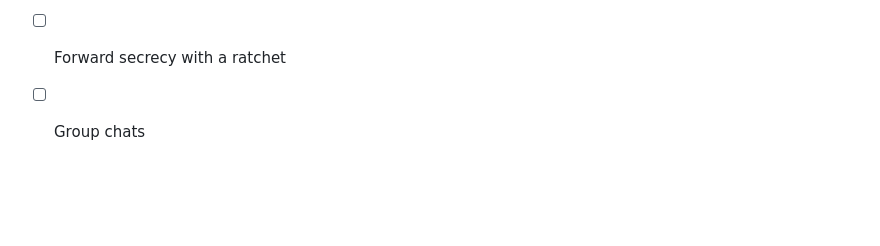
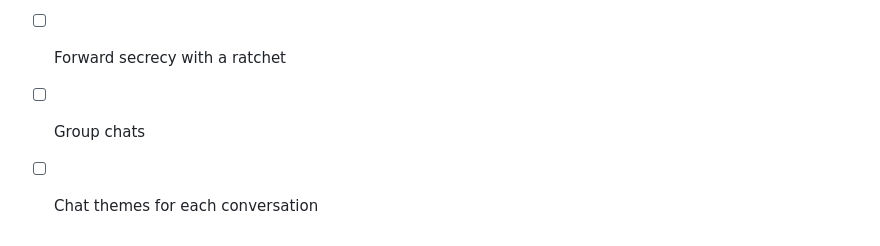
Before and after one commit to iris18102006/cipher-chat, a Markdown page: README.md, the part around the change. Rendered like a GitHub page; blank space fills up the shorter version.

Commit message:
roadmap: chat themes for each conversation

```diff
--- a/README.md
+++ b/README.md
@@ -84,3 +84,4 @@ This is a learning project, not Signal.
 - [x] Message requests and a settings page
 - [ ] Forward secrecy with a ratchet
 - [ ] Group chats
+- [ ] Chat themes for each conversation
```
